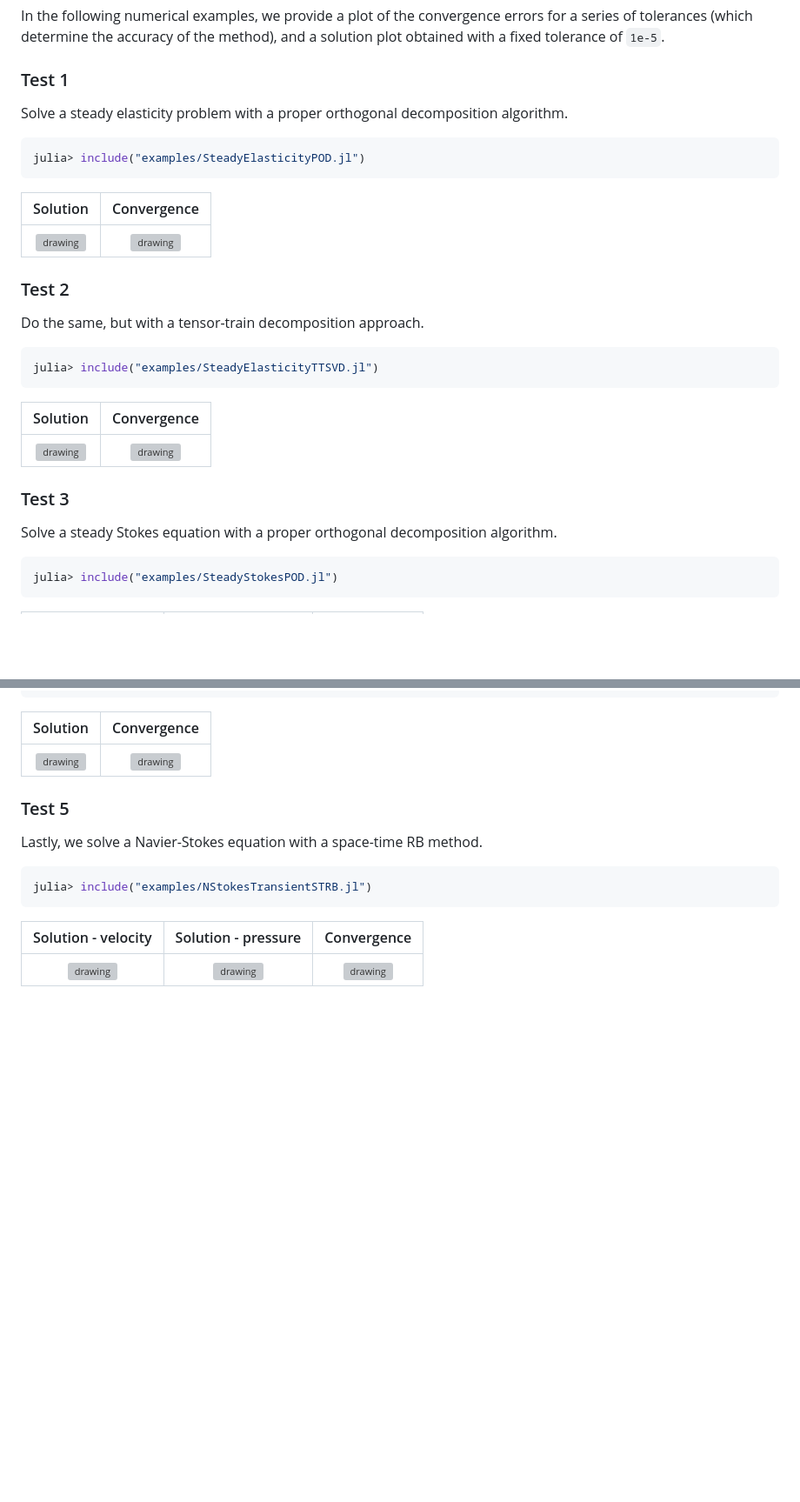
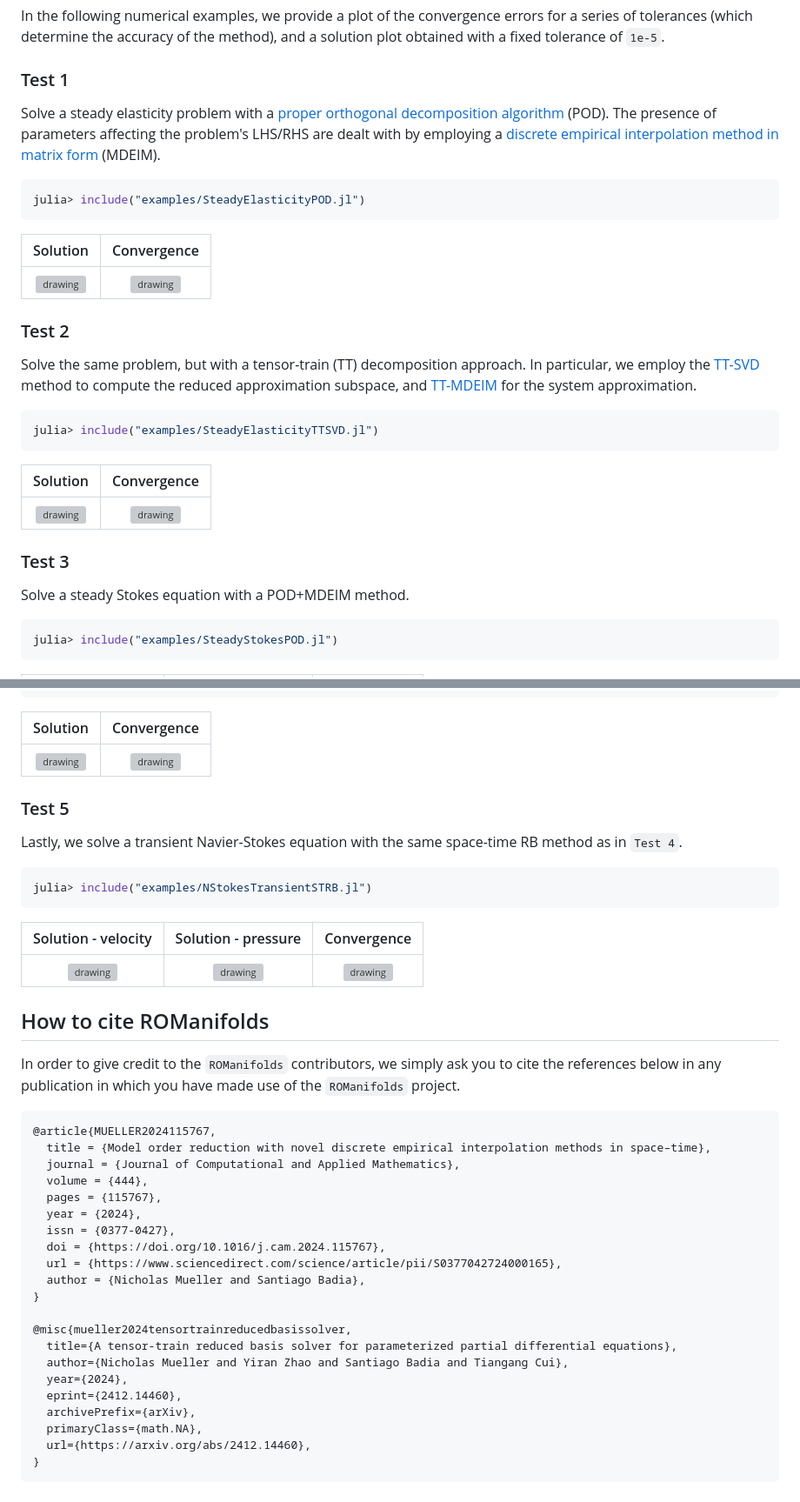
Before and after one commit to nichomueller/ROManifolds.jl, a Markdown page: README.md, 2 parts joined by grey strips. Shown: that part at 87% size. Drawn GitHub-style; blank space fills up the shorter version; grey boxes are pictures that could not be loaded.

````diff
--- a/README.md
+++ b/README.md
@@ -44,7 +44,7 @@ In the following numerical examples, we provide a plot of the convergence errors
 
 ### Test 1
 
-Solve a steady elasticity problem with a proper orthogonal decomposition algorithm.
+Solve a steady elasticity problem with a [proper orthogonal decomposition algorithm](https://link.springer.com/book/10.1007/978-3-319-15431-2) (POD). The presence of parameters affecting the problem's LHS/RHS are dealt with by employing a [discrete empirical interpolation method in matrix form](https://www.sciencedirect.com/science/article/pii/S0021999115006543) (MDEIM).
 
 ```julia
 julia> include("examples/SteadyElasticityPOD.jl")
@@ -55,7 +55,7 @@ Solution             |  Convergence
 
 ### Test 2
 
-Do the same, but with a tensor-train decomposition approach.
+Solve the same problem, but with a tensor-train (TT) decomposition approach. In particular, we employ the [TT-SVD](https://epubs.siam.org/doi/10.1137/090752286) method to compute the reduced approximation subspace, and [TT-MDEIM](https://arxiv.org/abs/2412.14460) for the system approximation.
 
 ```julia
 julia> include("examples/SteadyElasticityTTSVD.jl")
@@ -66,7 +66,7 @@ Solution             |  Convergence
 
 ### Test 3
 
-Solve a steady Stokes equation with a proper orthogonal decomposition algorithm.
+Solve a steady Stokes equation with a POD+MDEIM method.
 
 ```julia
 julia> include("examples/SteadyStokesPOD.jl")
@@ -90,7 +90,7 @@ Solution             |  Convergence
 
 ### Test 5
 
-Lastly, we solve a Navier-Stokes equation with a space-time RB method.
+Lastly, we solve a transient Navier-Stokes equation with the same space-time RB method as in `Test 4`.
 
 ```julia
 julia> include("examples/NStokesTransientSTRB.jl")
@@ -99,3 +99,31 @@ julia> include("examples/NStokesTransientSTRB.jl")
 Solution - velocity          |  Solution - pressure        |  Convergence
 :-------------------------:|:-------------------------:|:-------------------------:
 <img src="docs/src/assets/results/nstokes_strb/plot/rbvel.gif" alt="drawing" style="width:275px; height:250px;"/>  |  <img src="docs/src/assets/results/nstokes_strb/plot/rbpress.gif" alt="drawing" style="width:275px; height:250px;"/>  |  <img src="docs/src/assets/results/nstokes_strb/results/convergence.png" alt="drawing" style="width:275px; height:250px;"/>
+
+## How to cite ROManifolds
+
+In order to give credit to the `ROManifolds` contributors, we simply ask you to cite the references below in any publication in which you have made use of the `ROManifolds` project.
+
+```
+@article{MUELLER2024115767,
+  title = {Model order reduction with novel discrete empirical interpolation methods in space–time},
+  journal = {Journal of Computational and Applied Mathematics},
+  volume = {444},
+  pages = {115767},
+  year = {2024},
+  issn = {0377-0427},
+  doi = {https://doi.org/10.1016/j.cam.2024.115767},
+  url = {https://www.sciencedirect.com/science/article/pii/S0377042724000165},
+  author = {Nicholas Mueller and Santiago Badia},
+}
+
+@misc{mueller2024tensortrainreducedbasissolver,
+  title={A tensor-train reduced basis solver for parameterized partial differential equations},
+  author={Nicholas Mueller and Yiran Zhao and Santiago Badia and Tiangang Cui},
+  year={2024},
+  eprint={2412.14460},
+  archivePrefix={arXiv},
+  primaryClass={math.NA},
+  url={https://arxiv.org/abs/2412.14460},
+}
+```
````
Also changed, not shown: other parts of README.md (+1 -1 lines).
